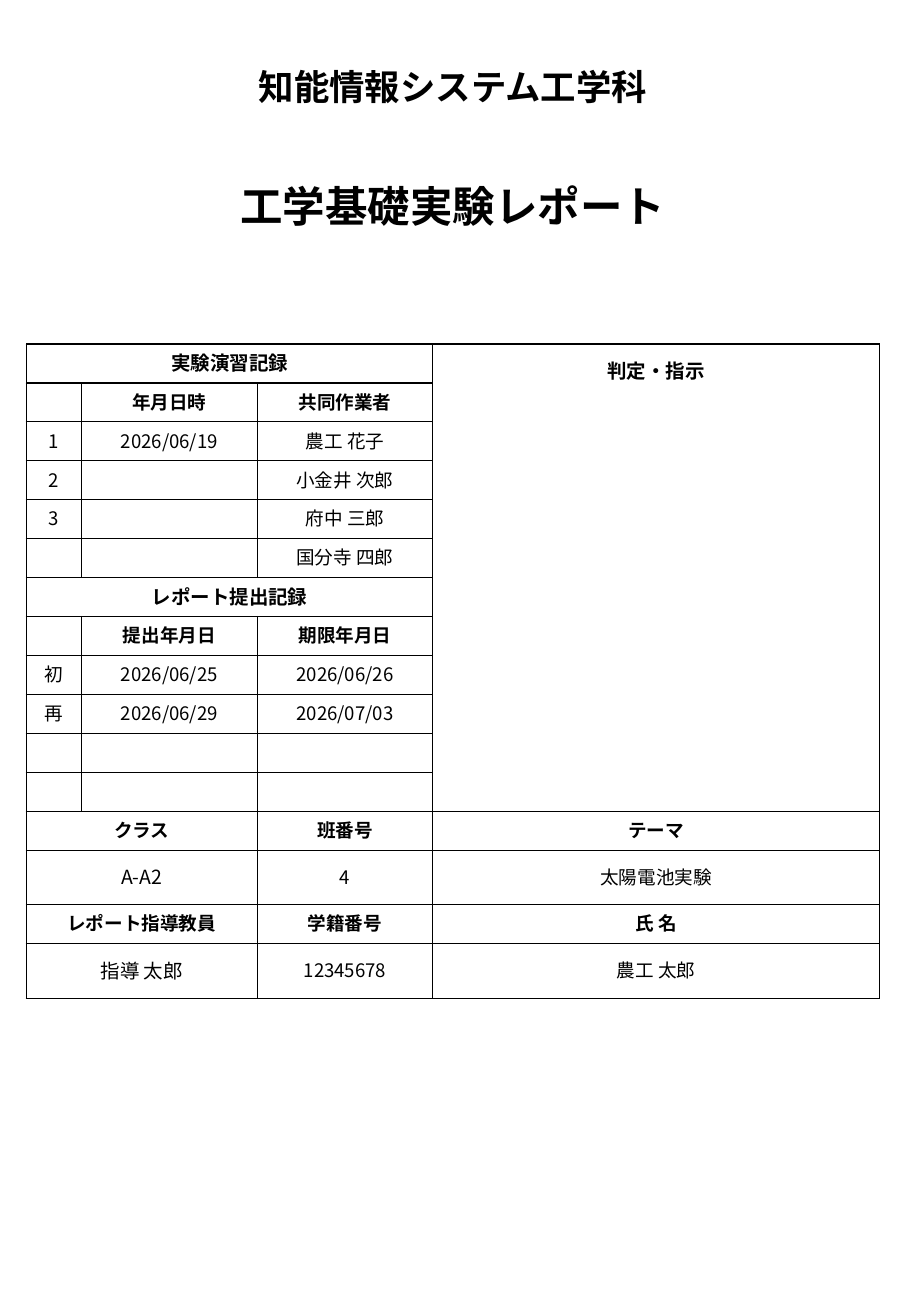
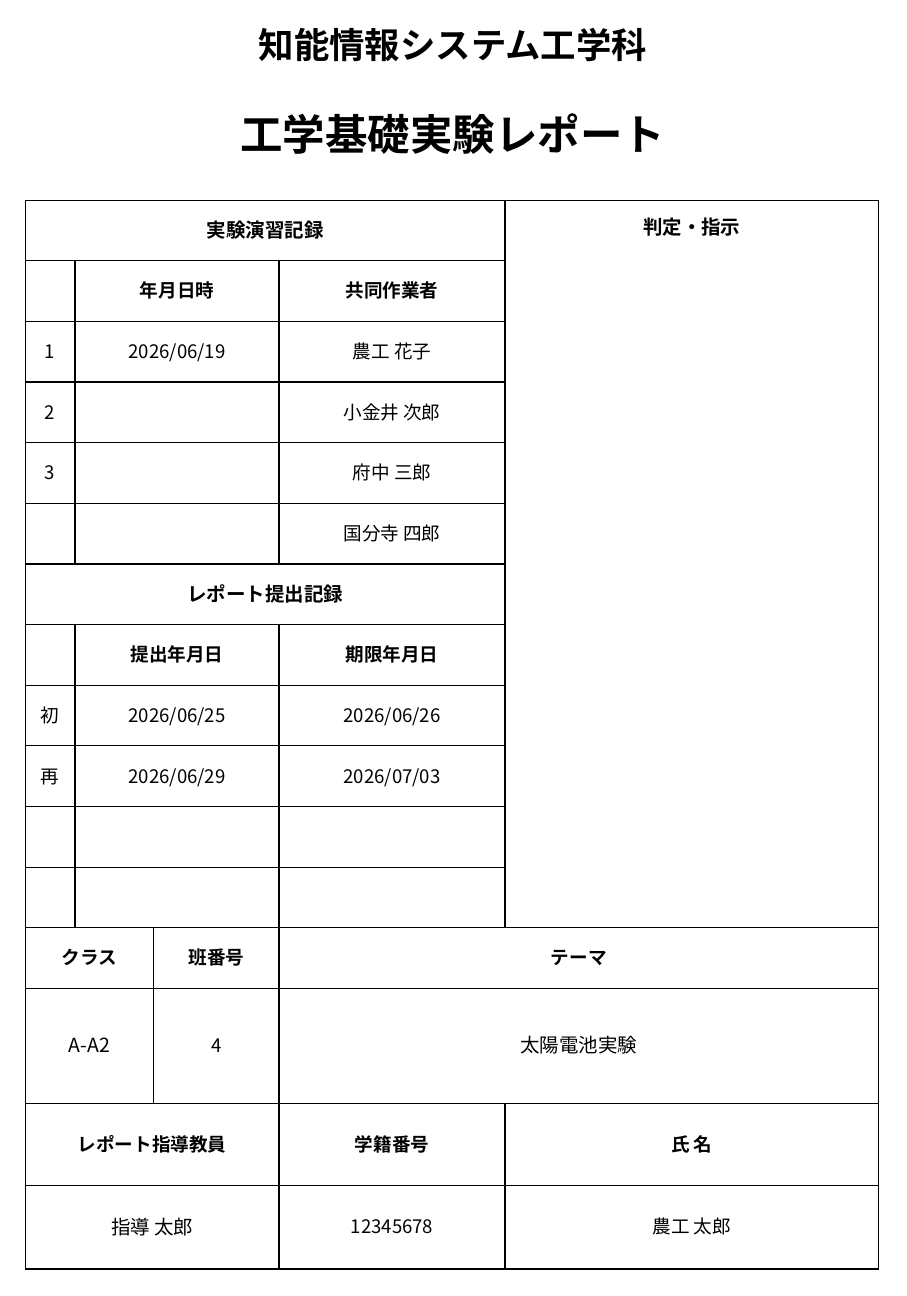
Before and after one commit to chapp3070/typst-cover-for-B1, a Typst document (example_basic.typ, which reads covers/basic_engineering.typ, covers/programming_practice.typ): page 1 of 2. Compiled offline with Typst 0.15; a missing font is replaced by an installed copy or a similar font.

Commit message:
Achieve 100% coordinate match for table lines with original PDFs

```diff
--- a/covers/basic_engineering.typ
+++ b/covers/basic_engineering.typ
@@ -67,84 +66,73 @@
   )
   let sub-list = submissions + default-subs.slice(calc.min(submissions.len(), 4))
 
-  // メイングリッド表
-  table(
-    columns: (1.1cm, 3.5cm, 3.5cm, 1fr),
+  // メイングリッド表（元PDFの基準座標 X=56.03pt, Y=158.83pt）
+  place(top + left, dx: 56.03pt, dy: 158.83pt)[
+    #table(
+      columns: (28.19pt, 44.43pt, 70.83pt, 127.62pt, 211.07pt),
       rows: (
-      2.0em, // 1: 実験演習記録
-      2.0em, // 2: 年月日時 / 共同作業者
-      2.0em, // 3: 実験1
-      2.0em, // 4: 実験2
-      2.0em, // 5: 実験3
-      2.0em, // 6: 実験4
-      2.0em, // 7: レポート提出記録
-      2.0em, // 8: 提出年月日 / 期限年月日
-      2.0em, // 9: 初
-      2.0em, // 10: 再
-      2.0em, // 11: 再2
-      2.0em, // 12: 再3
-      2.0em, // 13: クラス / 班番号 / テーマ ヘッダー
-      2.8em, // 14: クラス / 班番号 / テーマ 内容
-      2.0em, // 15: 指導教員 / 学籍番号 / 氏名 ヘッダー
-      2.8em  // 16: 指導教員 / 学籍番号 / 氏名 内容
+        34.22pt, 34.39pt, 34.20pt, 34.23pt, 34.20pt, 34.39pt,
+        34.23pt, 34.20pt, 34.20pt, 34.43pt, 34.19pt, 34.21pt,
+        34.20pt, 65.03pt, 46.19pt, 47.43pt
       ),
-    align: (col, row) => center + horizon,
       stroke: 0.7pt + black,
+      align: center + horizon,
 
-    // Row 1-6 & Right Panel: 判定・指示
-    table.cell(colspan: 3, align: center + horizon)[#text(weight: "bold", size: 11pt)[実験演習記録]],
-    table.cell(rowspan: 12, align: center + top)[
+      // Row 1: 実験演習記録 (cols 1-4) & 判定・指示 (col 5, rows 1-12)
+      table.cell(colspan: 4, align: center + horizon)[#text(weight: "bold", size: 11pt)[実験演習記録]],
+      table.cell(colspan: 1, rowspan: 12, align: center + top)[
         #v(0.6em)
         #text(weight: "bold", size: 11pt)[判定・指示]
         #v(0.6em)
         #align(left)[#text(size: 10pt)[#eval-instruction]]
       ],
 
-    // Row 2: ヘッダー
+      // Row 2: 年月日時 (cols 2-3) & 共同作業者 (col 4)
       header-cell([]),
-    header-cell([年月日時]),
+      table.cell(colspan: 2, align: center + horizon)[#text(weight: "bold", size: 10.5pt)[年月日時]],
       header-cell([共同作業者]),
 
       // Rows 3-6: 実験記録
       ..exp-list.slice(0, 4).enumerate().map(((idx, item)) => (
         body-cell(item.at("num", default: "")),
-      body-cell(item.at("date", default: "")),
+        table.cell(colspan: 2, align: center + horizon)[#text(size: 10.5pt)[#item.at("date", default: "")]],
         body-cell(item.at("collaborator", default: "")),
       )).flatten(),
 
-    // Row 7: レポート提出記録 ヘッダー
-    table.cell(colspan: 3, align: center + horizon)[#text(weight: "bold", size: 11pt)[レポート提出記録]],
+      // Row 7: レポート提出記録
+      table.cell(colspan: 4, align: center + horizon)[#text(weight: "bold", size: 11pt)[レポート提出記録]],
 
-    // Row 8: ヘッダー
+      // Row 8: 提出年月日 (cols 2-3) & 期限年月日 (col 4)
       header-cell([]),
-    header-cell([提出年月日]),
+      table.cell(colspan: 2, align: center + horizon)[#text(weight: "bold", size: 10.5pt)[提出年月日]],
       header-cell([期限年月日]),
 
       // Rows 9-12: 提出記録
       ..sub-list.slice(0, 4).map(item => (
         body-cell(item.at("type", default: "")),
-      body-cell(item.at("date", default: "")),
+        table.cell(colspan: 2, align: center + horizon)[#text(size: 10.5pt)[#item.at("date", default: "")]],
         body-cell(item.at("deadline", default: "")),
       )).flatten(),
 
-    // Row 13: 下部ヘッダー 1 (クラスは Col1+Col2 に配置)
+      // Row 13: クラス (cols 1-2) / 班番号 (col 3) / テーマ (cols 4-5)
       table.cell(colspan: 2, align: center + horizon)[#text(weight: "bold", size: 10.5pt)[クラス]],
       header-cell([班番号]),
-    header-cell([テーマ]),
+      table.cell(colspan: 2, align: center + horizon)[#text(weight: "bold", size: 10.5pt)[テーマ]],
 
-    // Row 14: 下部内容 1
+      // Row 14: クラス値 / 班番号値 / テーマ値
       table.cell(colspan: 2, align: center + horizon)[#text(size: 11pt)[#class-name]],
       body-cell(str(group-number)),
-    body-cell(theme),
+      table.cell(colspan: 2, align: center + horizon)[#text(size: 11pt)[#theme]],
 
-    // Row 15: 下部ヘッダー 2 (指導教員は Col1+Col2 に配置)
-    table.cell(colspan: 2, align: center + horizon)[#text(weight: "bold", size: 10.5pt)[レポート指導教員]],
+      // Row 15: レポート指導教員 (cols 1-3) / 学籍番号 (col 4) / 氏 名 (col 5)
+      table.cell(colspan: 3, align: center + horizon)[#text(weight: "bold", size: 10.5pt)[レポート指導教員]],
       header-cell([学籍番号]),
       header-cell([氏 名]),
 
-    // Row 16: 下部内容 2
-    table.cell(colspan: 2, align: center + horizon)[#text(size: 11pt)[#teacher]],
+      // Row 16: 指導教員値 / 学籍番号値 / 氏名値
+      table.cell(colspan: 3, align: center + horizon)[#text(size: 11pt)[#teacher]],
       body-cell(student-id),
       body-cell(author),
     )
+  ]
 }
--- a/covers/programming_practice.typ
+++ b/covers/programming_practice.typ
@@ -37,10 +36,13 @@
     [#text(size: 11pt)[#body]]
   )
 
-  align(center, table(
-    columns: (1fr, 1.5fr, 1.5fr),
-    rows: (2.5em, 3.0em, 2.5em, 3.0em),
+  // メイン表（元PDFの基準座標 X=54.42pt, Y=569.72pt）
+  place(top + left, dx: 54.42pt, dy: 569.72pt)[
+    #table(
+      columns: (143.66pt, 127.62pt, 210.88pt),
+      rows: (35.61pt, 48.82pt, 47.60pt, 47.42pt),
       stroke: 0.7pt + black,
+      align: center + horizon,
 
       // Row 1: クラス / 内容 ヘッダー
       header-cell([クラス]),
```
Also changed, not shown: lib.typ (+12 -17 lines), covers/basic_engineering.typ (9 more changed lines), covers/programming_practice.typ (18 more changed lines). Lines whose indentation alone changed are shown as unchanged.
